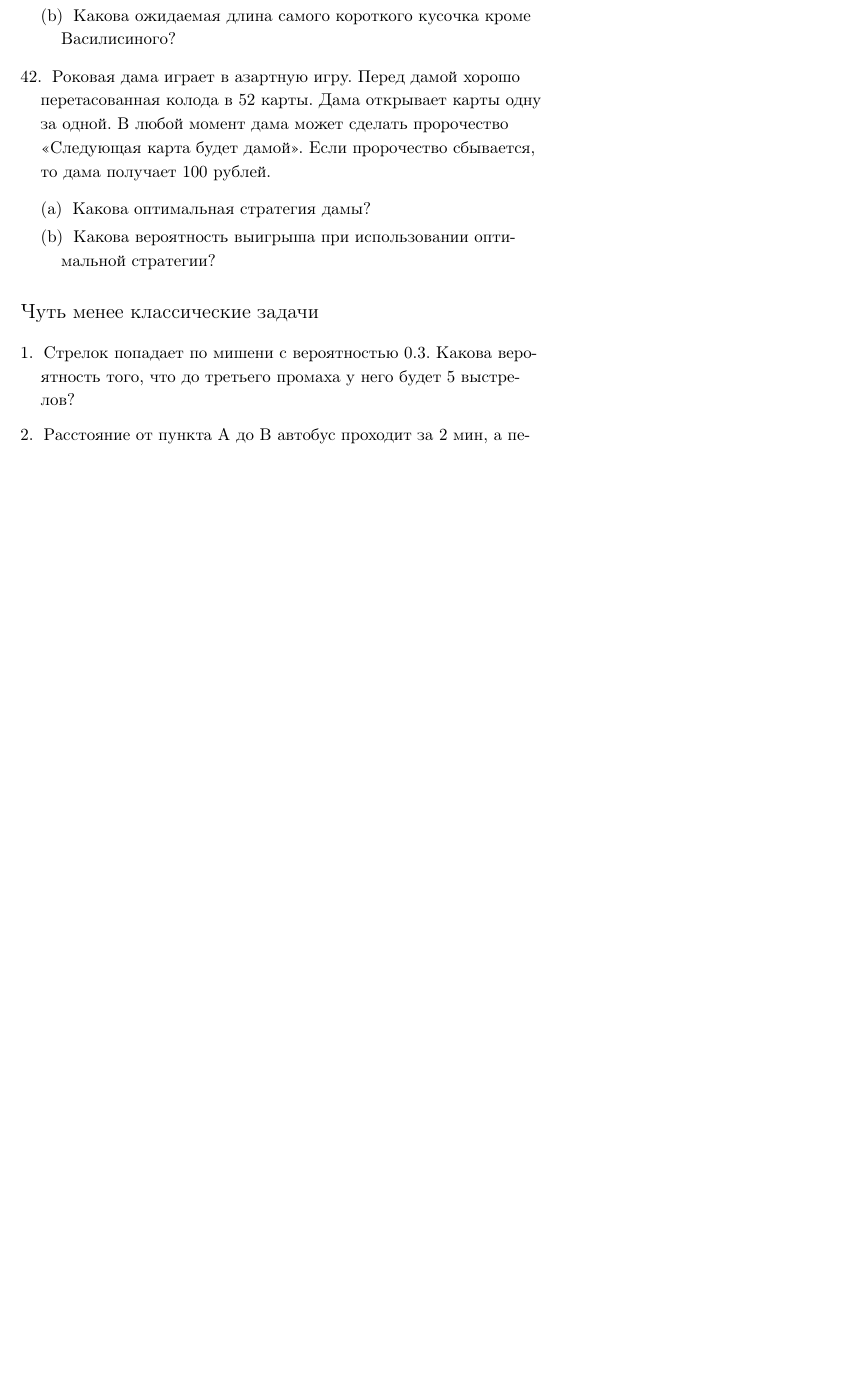
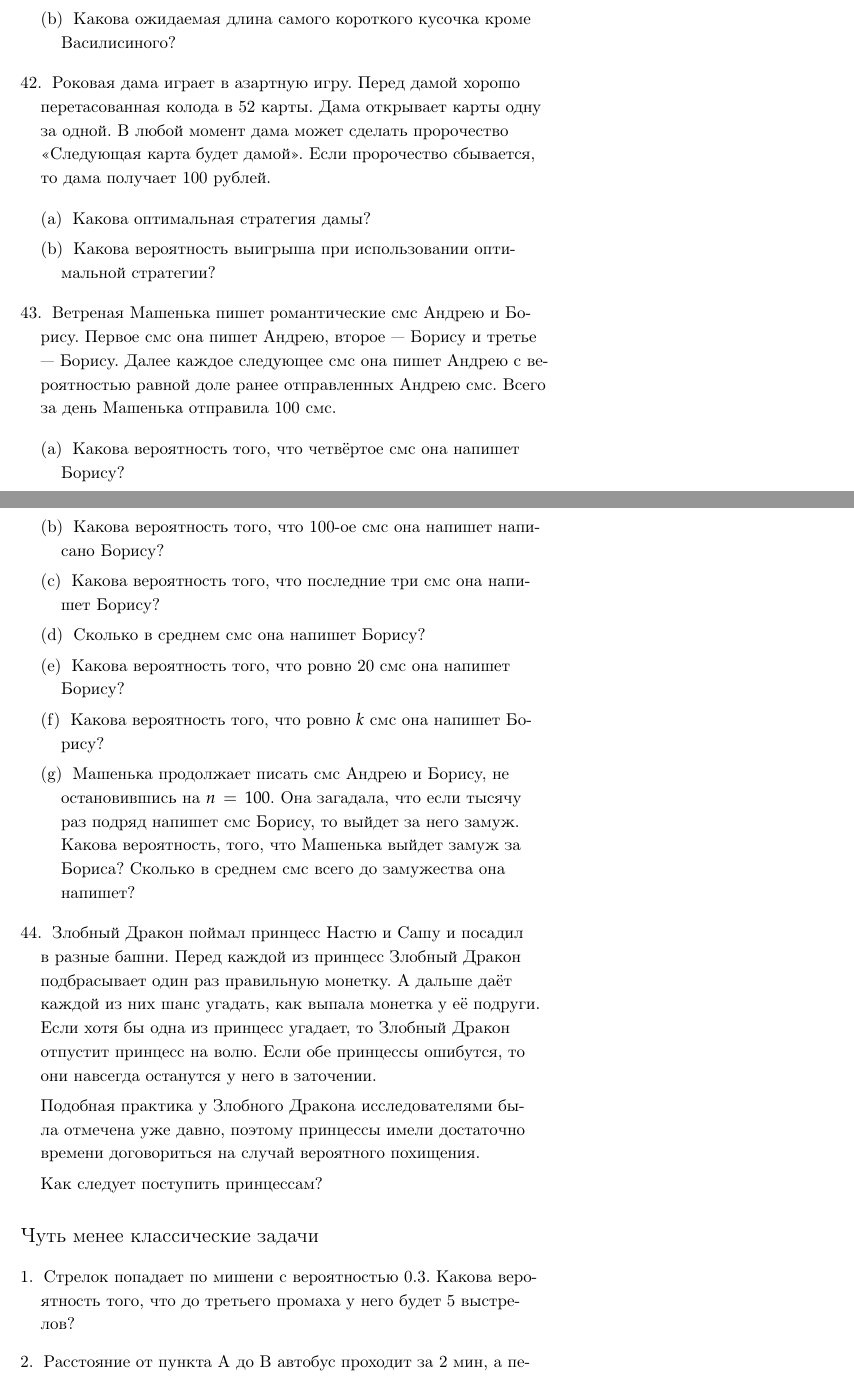
Before and after one commit to bdemeshev/probability_dna, a LaTeX document (probability_dna.tex): part of page 14 of 15 before the commit and two parts of pages 14 and 15 of 16 after it, the two joined at a grey line, cut so that both start at the same text, the shorter picture padded with empty space. Compiled offline with pdfLaTeX.

Commit message:
принцессы, ААБ

```diff
--- a/probability_dna.tex
+++ b/probability_dna.tex
@@ -22,9 +22,10 @@
 \DeclareMathOperator{\E}{E}
 
 
-\usepackage[sorting=none, backend=biber]{biblatex}
+\usepackage{filecontents}
 
-\usepackage{filecontents}
+
+
 \begin{filecontents}{probability_dna.bib}
 @book{феллер2013введение,
   title={Введение в теорию вероятностей и ее приложения},
@@ -84,6 +85,9 @@
 }
 
 \end{filecontents}
+\end{comment}
+
+\usepackage[sorting=none, backend=biber]{biblatex}
 \addbibresource{probability_dna.bib}
 
 
@@ -549,6 +560,32 @@
 Вместо того, чтобы делать ставку на следующую карту, можно делать ставку на последнюю карту, т.к. информация о них одинаковая. А для последней карты не важно, когда делать пророчество, поэтому все стратегии приносят вероятность выигрыша $4/52$.
 \end{solution}
 
+\item Ветреная Машенька пишет романтические смс Андрею и Борису. Первое смс она пишет Андрею, второе --- Борису и третье --- Борису. Далее каждое следующее смс она пишет Андрею с вероятностью равной доле ранее отправленных Андрею смс. Всего за день Машенька отправила 100 смс.
+
+\begin{enumerate}
+\item Какова вероятность того, что четвёртое смс она напишет Борису?
+\item Какова вероятность того, что 100-ое смс она напишет написано Борису?
+\item Какова вероятность того, что последние три смс она напишет Борису?
+\item Сколько в среднем смс она напишет Борису?
+\item Какова вероятность того, что ровно 20 смс она напишет Борису?
+\item Какова вероятность того, что ровно $k$ смс она напишет Борису?
+\item Машенька продолжает писать смс Андрею и Борису, не остановившись на $n=100$. Она загадала, что если тысячу раз подряд напишет смс Борису, то выйдет за него замуж. Какова вероятность, того, что Машенька выйдет замуж за Бориса? Сколько в среднем смс всего до замужества она напишет?
+\end{enumerate}
+
+\begin{solution}
+
+
+\end{solution}
+
+\item Злобный Дракон поймал принцесс Настю и Сашу и посадил в разные башни. Перед каждой из принцесс Злобный Дракон подбрасывает один раз правильную монетку. А дальше даёт каждой из них шанс угадать, как выпала монетка у её подруги. Если хотя бы одна из принцесс угадает, то Злобный Дракон отпустит принцесс на волю. Если обе принцессы ошибутся, то они навсегда останутся у него в заточении.
+
+Подобная практика у Злобного Дракона исследователями была отмечена уже давно, поэтому принцессы имели достаточно времени договориться на случай вероятного похищения.
+
+Как следует поступить принцессам?
+
+\begin{solution}
+Настя может угадывать в случае, если монетки выпали одинаково, а Саша --- если по-разному.
+\end{solution}
 
 
 \end{enumerate}
```
Also changed, not shown: probability_dna.pdf, probability_dna.tex (21 more changed lines).
